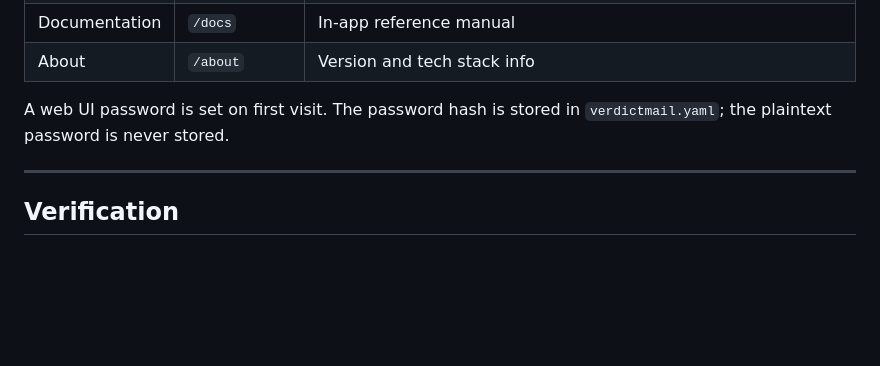
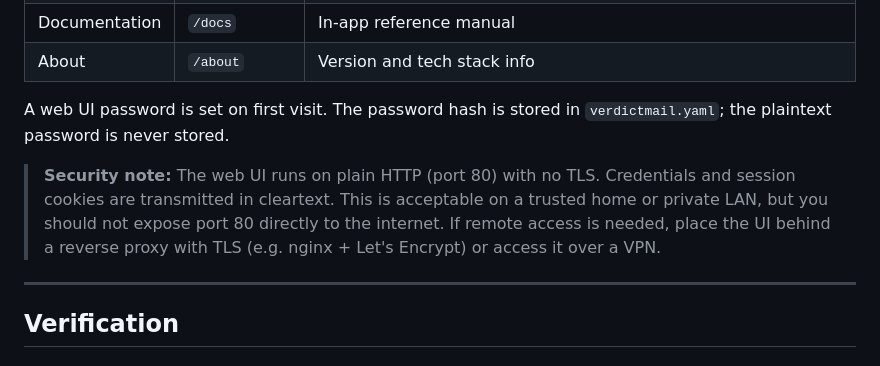
Before and after one commit to ascarola/verdictmail, a Markdown page: README.md, the part around the change. GitHub-like rendering; blank space fills up the shorter version.

Commit message:
docs: add HTTP/no-TLS security note to Web UI section
Co-Authored-By: Claude Sonnet 4.6 <noreply@anthropic.com>

```diff
--- a/README.md
+++ b/README.md
@@ -235,6 +235,8 @@ The Flask admin interface runs on port 80 alongside the daemon.
 
 A web UI password is set on first visit. The password hash is stored in `verdictmail.yaml`; the plaintext password is never stored.
 
+> **Security note:** The web UI runs on plain HTTP (port 80) with no TLS. Credentials and session cookies are transmitted in cleartext. This is acceptable on a trusted home or private LAN, but you should not expose port 80 directly to the internet. If remote access is needed, place the UI behind a reverse proxy with TLS (e.g. nginx + Let's Encrypt) or access it over a VPN.
+
 ---
 
 ## Verification
```
